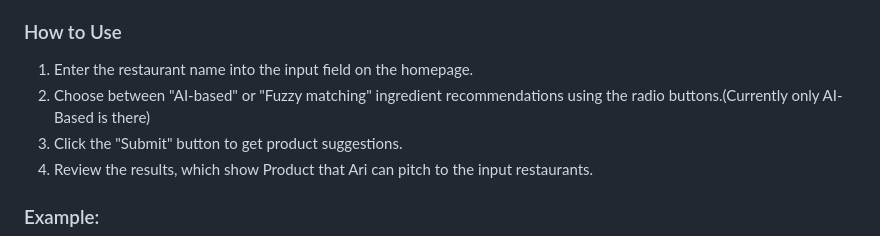
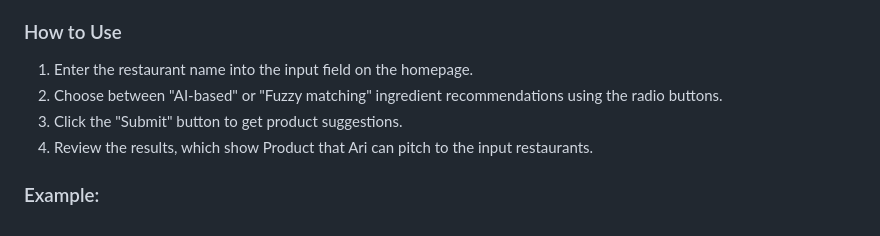
Before and after one commit to NonlinearNimesh/FOBOH, a Markdown page: README.md, the part around the change. Drawn GitHub-style.

```diff
--- a/README.md
+++ b/README.md
@@ -50,7 +50,7 @@ This web application helps restaurants receive smarter product suggestions by an
 3. Once the server is running, go to `http://127.0.0.1:5000` in your browser.
 ### How to Use
 1. Enter the restaurant name into the input field on the homepage.
-2. Choose between "AI-based" or "Fuzzy matching" ingredient recommendations using the radio buttons.(Currently only AI-Based is there)
+2. Choose between "AI-based" or "Fuzzy matching" ingredient recommendations using the radio buttons.
 3. Click the "Submit" button to get product suggestions.
 4. Review the results, which show Product that Ari can pitch to the input restaurants.
 ### Example:
```
